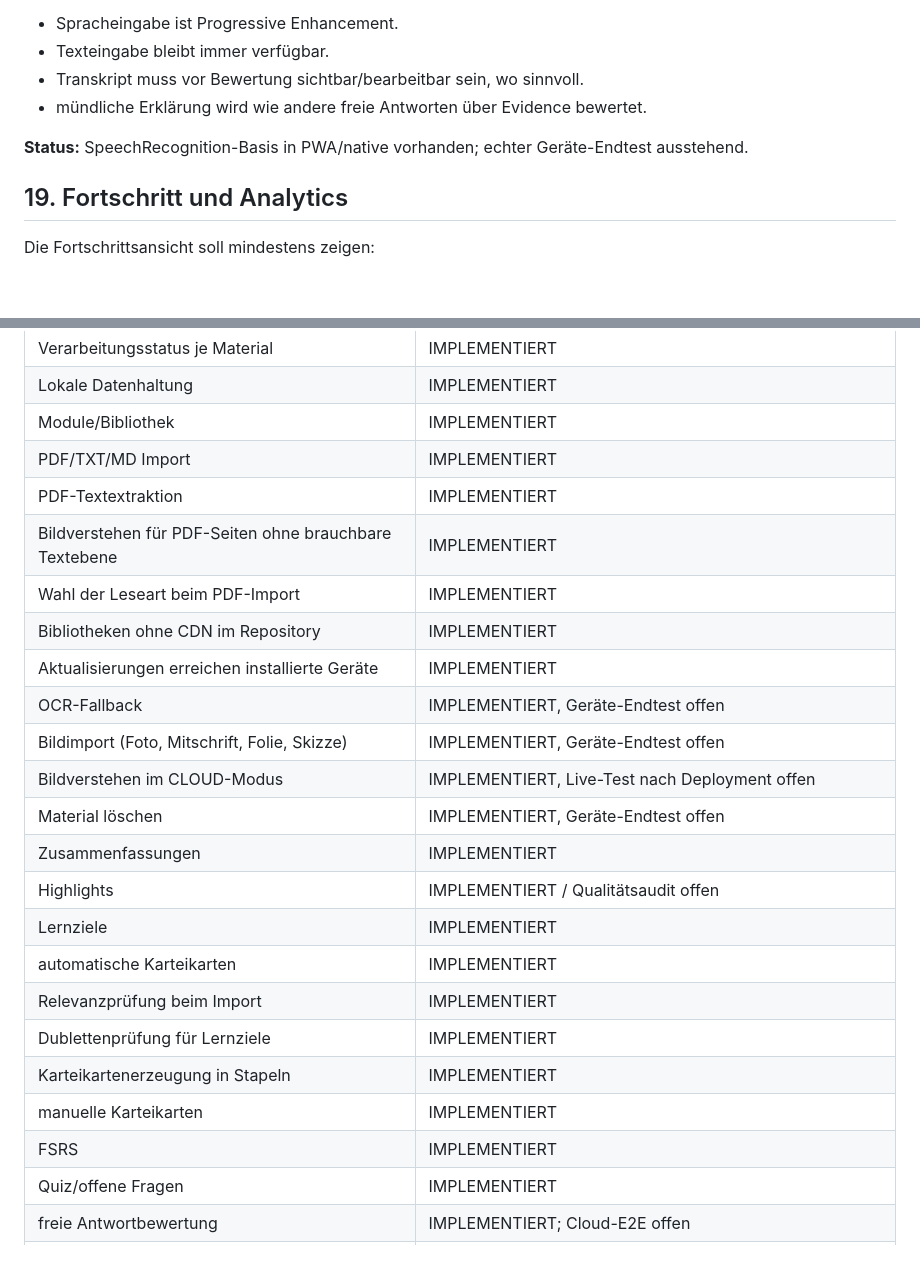
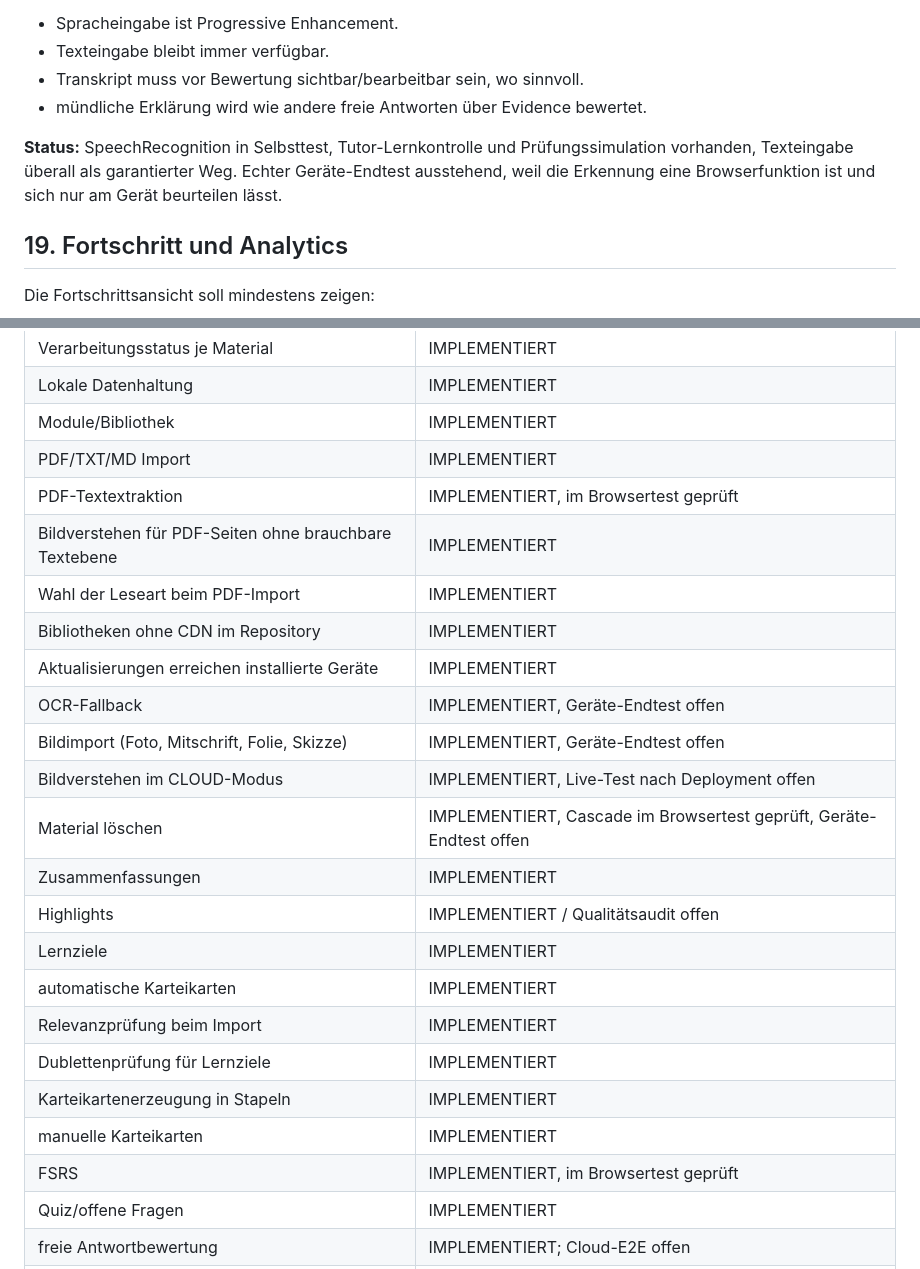
Before and after one commit to Thiagodoener/Lernapp, a Markdown page: LEARNING_APP_MASTER_SPEC.md, 2 parts joined by grey strips. GitHub-like rendering; blank space fills up the shorter version.

Commit message:
Statusangaben der Spezifikation an die Browsertests angleichen
Vier Zeilen behaupteten einen Pruefstand, der nicht mehr stimmte: was der
Browsertest abdeckt, steht jetzt dort, und die Speech-Zeile verweist nicht
mehr auf den nativen Pfad, den es hier nach Kapitel 31 nicht gibt.

Co-Authored-By: Claude Opus 5 <noreply@anthropic.com>
Claude-Session: https://claude.ai/code/session_017R8qxkaST9T2zu14qAobrU

```diff
--- a/LEARNING_APP_MASTER_SPEC.md
+++ b/LEARNING_APP_MASTER_SPEC.md
@@ -511,7 +511,7 @@ Regeln:
 - Transkript muss vor Bewertung sichtbar/bearbeitbar sein, wo sinnvoll.
 - mündliche Erklärung wird wie andere freie Antworten über Evidence bewertet.
 
-**Status:** SpeechRecognition-Basis in PWA/native vorhanden; echter Geräte-Endtest ausstehend.
+**Status:** SpeechRecognition in Selbsttest, Tutor-Lernkontrolle und Prüfungssimulation vorhanden, Texteingabe überall als garantierter Weg. Echter Geräte-Endtest ausstehend, weil die Erkennung eine Browserfunktion ist und sich nur am Gerät beurteilen lässt.
 
 ## 19. Fortschritt und Analytics
 
@@ -929,7 +929,7 @@ Der Selbstcheck meldet ausschließlich Befunde und verändert niemals Daten. Aut
 | Lokale Datenhaltung | IMPLEMENTIERT |
 | Module/Bibliothek | IMPLEMENTIERT |
 | PDF/TXT/MD Import | IMPLEMENTIERT |
-| PDF-Textextraktion | IMPLEMENTIERT |
+| PDF-Textextraktion | IMPLEMENTIERT, im Browsertest geprüft |
 | Bildverstehen für PDF-Seiten ohne brauchbare Textebene | IMPLEMENTIERT |
 | Wahl der Leseart beim PDF-Import | IMPLEMENTIERT |
 | Bibliotheken ohne CDN im Repository | IMPLEMENTIERT |
@@ -937,7 +937,7 @@ Der Selbstcheck meldet ausschließlich Befunde und verändert niemals Daten. Aut
 | OCR-Fallback | IMPLEMENTIERT, Geräte-Endtest offen |
 | Bildimport (Foto, Mitschrift, Folie, Skizze) | IMPLEMENTIERT, Geräte-Endtest offen |
 | Bildverstehen im CLOUD-Modus | IMPLEMENTIERT, Live-Test nach Deployment offen |
-| Material löschen | IMPLEMENTIERT, Geräte-Endtest offen |
+| Material löschen | IMPLEMENTIERT, Cascade im Browsertest geprüft, Geräte-Endtest offen |
 | Zusammenfassungen | IMPLEMENTIERT |
 | Highlights | IMPLEMENTIERT / Qualitätsaudit offen |
 | Lernziele | IMPLEMENTIERT |
@@ -946,7 +946,7 @@ Der Selbstcheck meldet ausschließlich Befunde und verändert niemals Daten. Aut
 | Dublettenprüfung für Lernziele | IMPLEMENTIERT |
 | Karteikartenerzeugung in Stapeln | IMPLEMENTIERT |
 | manuelle Karteikarten | IMPLEMENTIERT |
-| FSRS | IMPLEMENTIERT |
+| FSRS | IMPLEMENTIERT, im Browsertest geprüft |
 | Quiz/offene Fragen | IMPLEMENTIERT |
 | freie Antwortbewertung | IMPLEMENTIERT; Cloud-E2E offen |
 | Mastery 4 Dimensionen | IMPLEMENTIERT |
```
